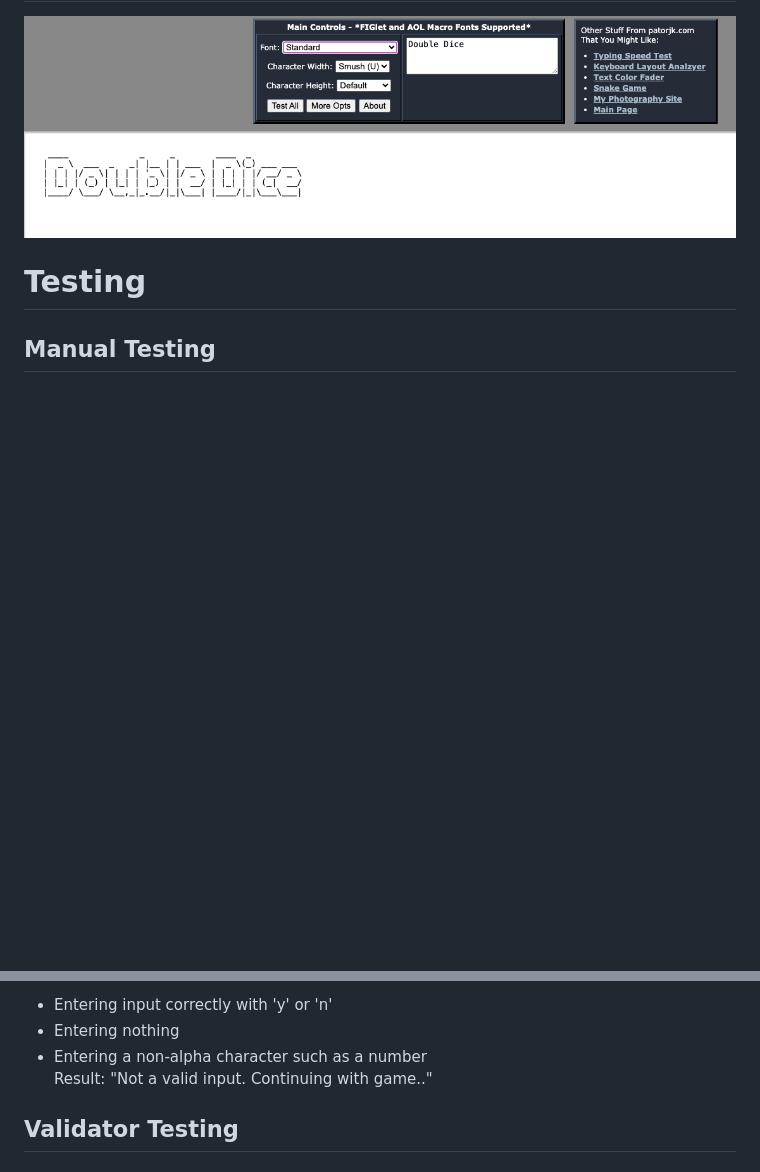
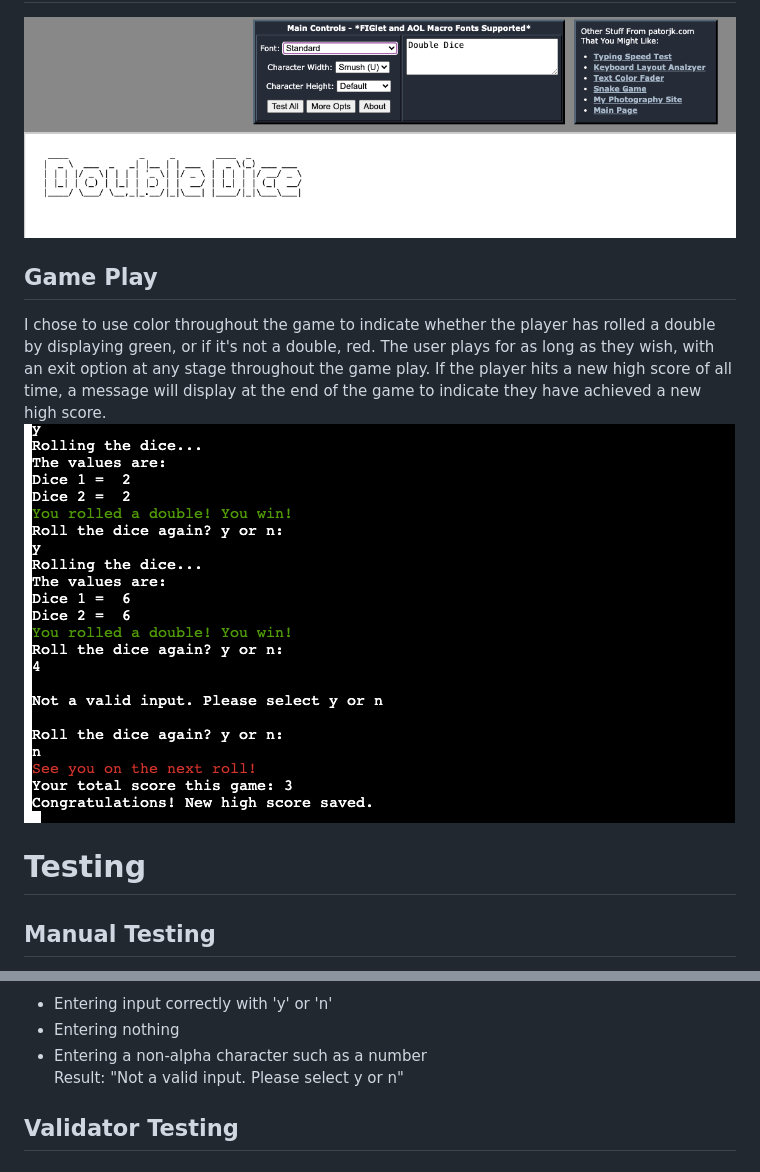
Before and after one commit to lauramayfox/double-dice, a Markdown page: README.md, 2 parts joined by grey strips. Drawn GitHub-style; pictures changed too: assets/images/gameplay.jpg (added); blank space fills up the shorter version.

```diff
--- a/README.md
+++ b/README.md
@@ -50,6 +50,11 @@ The initial landing page shows pairs of dice to give the player a visual idea of
 
 <img src="/assets/images/asciiart.jpg">
 
+## Game Play
+
+I chose to use color throughout the game to indicate whether the player has rolled a double by displaying green, or if it's not a double, red. The user plays for as long as they wish, with an exit option at any stage throughout the game play. If the player hits a new high score of all time, a message will display at the end of the game to indicate they have achieved a new high score.
+<img src="/assets/images/gameplay.jpg">
+
 
 
 # Testing
@@ -79,7 +84,7 @@ Result: "Please answer y or n"
 - Entering input correctly with 'y' or 'n'
 - Entering nothing
 - Entering a non-alpha character such as a number<br>
-Result: "Not a valid input. Continuing with game.."
+Result: "Not a valid input. Please select y or n"
 
 
 ## Validator Testing
```
Also changed, not shown: 2 other files.
